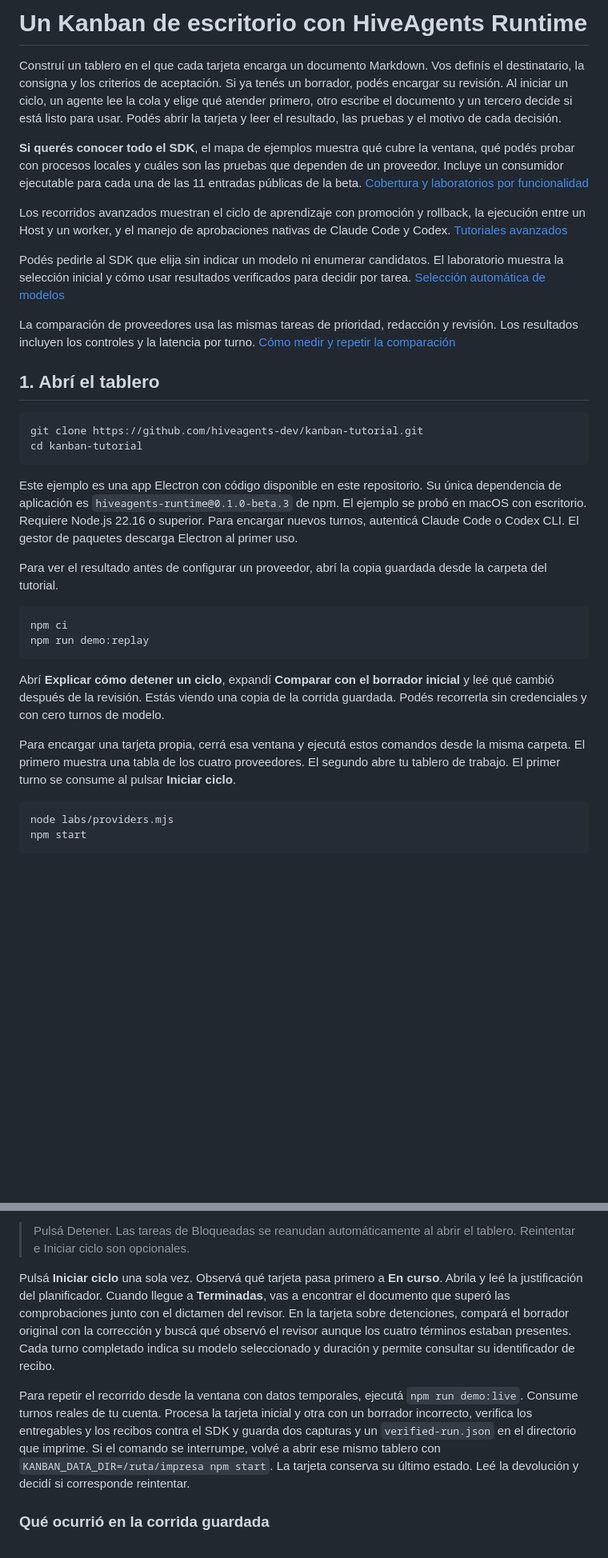
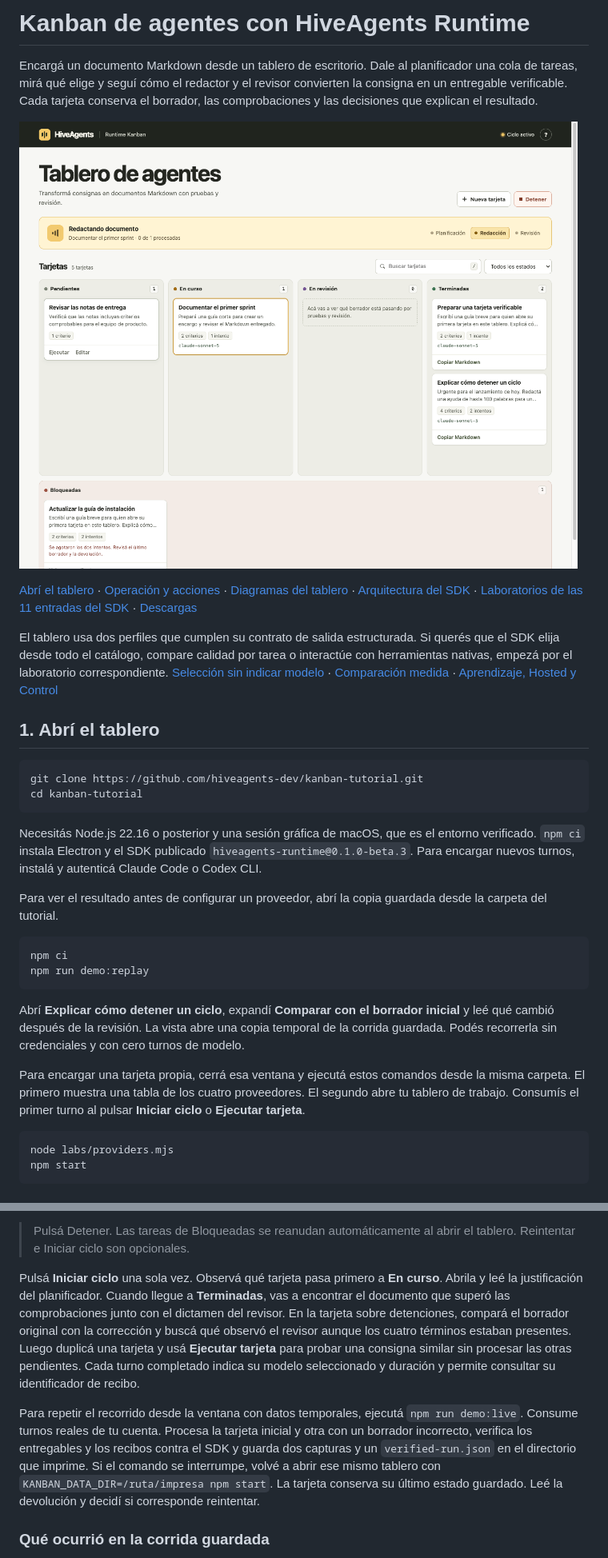
Before and after one commit to hiveagents-dev/kanban-tutorial, a Markdown page: README.md, 2 parts joined by grey strips. Shown at 80% size. GitHub-like rendering; pictures changed too: evidence/kanban-workspace.png (added); blank space fills up the shorter version.

Commit message:
feat(tutorial): make agent runs visible and document architecture

````diff
--- a/README.md
+++ b/README.md
@@ -1,14 +1,12 @@
-# Un Kanban de escritorio con HiveAgents Runtime
+# Kanban de agentes con HiveAgents Runtime
 
-Construí un tablero en el que cada tarjeta encarga un documento Markdown. Vos definís el destinatario, la consigna y los criterios de aceptación. Si ya tenés un borrador, podés encargar su revisión. Al iniciar un ciclo, un agente lee la cola y elige qué atender primero, otro escribe el documento y un tercero decide si está listo para usar. Podés abrir la tarjeta y leer el resultado, las pruebas y el motivo de cada decisión.
+Encargá un documento Markdown desde un tablero de escritorio. Dale al planificador una cola de tareas, mirá qué elige y seguí cómo el redactor y el revisor convierten la consigna en un entregable verificable. Cada tarjeta conserva el borrador, las comprobaciones y las decisiones que explican el resultado.
 
-**Si querés conocer todo el SDK**, el mapa de ejemplos muestra qué cubre la ventana, qué podés probar con procesos locales y cuáles son las pruebas que dependen de un proveedor. Incluye un consumidor ejecutable para cada una de las 11 entradas públicas de la beta. [Cobertura y laboratorios por funcionalidad](labs/README.md)
+![Tablero de HiveAgents durante la redacción de una tarjeta en la demo de escritorio](evidence/kanban-workspace.png)
 
-Los recorridos avanzados muestran el ciclo de aprendizaje con promoción y rollback, la ejecución entre un Host y un worker, y el manejo de aprobaciones nativas de Claude Code y Codex. [Tutoriales avanzados](labs/README.md#recorridos-avanzados)
+[Abrí el tablero](#1-abrí-el-tablero) · [Operación y acciones](#operá-el-tablero) · [Diagramas del tablero](docs/architecture.md) · [Arquitectura del SDK](docs/runtime-architecture.md) · [Laboratorios de las 11 entradas del SDK](labs/README.md) · [Descargas](https://github.com/hiveagents-dev/kanban-tutorial/releases)
 
-Podés pedirle al SDK que elija sin indicar un modelo ni enumerar candidatos. El laboratorio muestra la selección inicial y cómo usar resultados verificados para decidir por tarea. [Selección automática de modelos](labs/auto-model.md)
-
-La comparación de proveedores usa las mismas tareas de prioridad, redacción y revisión. Los resultados incluyen los controles y la latencia por turno. [Cómo medir y repetir la comparación](labs/benchmark.md)
+El tablero usa dos perfiles que cumplen su contrato de salida estructurada. Si querés que el SDK elija desde todo el catálogo, compare calidad por tarea o interactúe con herramientas nativas, empezá por el laboratorio correspondiente. [Selección sin indicar modelo](labs/auto-model.md) · [Comparación medida](labs/benchmark.md) · [Aprendizaje, Hosted y Control](labs/README.md#recorridos-avanzados)
 
 ## 1. Abrí el tablero
 
@@ -17,7 +15,7 @@ git clone https://github.com/hiveagents-dev/kanban-tutorial.git
 cd kanban-tutorial
 ```
 
-Este ejemplo es una app Electron con código disponible en este repositorio. Su única dependencia de aplicación es `hiveagents-runtime@0.1.0-beta.3` de npm. El ejemplo se probó en macOS con escritorio. Requiere Node.js 22.16 o superior. Para encargar nuevos turnos, autenticá Claude Code o Codex CLI. El gestor de paquetes descarga Electron al primer uso.
+Necesitás Node.js 22.16 o posterior y una sesión gráfica de macOS, que es el entorno verificado. `npm ci` instala Electron y el SDK publicado `hiveagents-runtime@0.1.0-beta.3`. Para encargar nuevos turnos, instalá y autenticá Claude Code o Codex CLI.
 
 Para ver el resultado antes de configurar un proveedor, abrí la copia guardada desde la carpeta del tutorial.
 
@@ -26,9 +24,9 @@ npm ci
 npm run demo:replay
 ```
 
-Abrí **Explicar cómo detener un ciclo**, expandí **Comparar con el borrador inicial** y leé qué cambió después de la revisión. Estás viendo una copia de la corrida guardada. Podés recorrerla sin credenciales y con cero turnos de modelo.
+Abrí **Explicar cómo detener un ciclo**, expandí **Comparar con el borrador inicial** y leé qué cambió después de la revisión. La vista abre una copia temporal de la corrida guardada. Podés recorrerla sin credenciales y con cero turnos de modelo.
 
-Para encargar una tarjeta propia, cerrá esa ventana y ejecutá estos comandos desde la misma carpeta. El primero muestra una tabla de los cuatro proveedores. El segundo abre tu tablero de trabajo. El primer turno se consume al pulsar **Iniciar ciclo**.
+Para encargar una tarjeta propia, cerrá esa ventana y ejecutá estos comandos desde la misma carpeta. El primero muestra una tabla de los cuatro proveedores. El segundo abre tu tablero de trabajo. Consumís el primer turno al pulsar **Iniciar ciclo** o **Ejecutar tarjeta**.
 
 ```bash
 node labs/providers.mjs
@@ -49,9 +62,9 @@ En **Borrador inicial**, probá pegar esta indicación que contiene los cuatro t
 
 > Pulsá Detener. Las tareas de Bloqueadas se reanudan automáticamente al abrir el tablero. Reintentar e Iniciar ciclo son opcionales.
 
-Pulsá **Iniciar ciclo** una sola vez. Observá qué tarjeta pasa primero a **En curso**. Abrila y leé la justificación del planificador. Cuando llegue a **Terminadas**, vas a encontrar el documento que superó las comprobaciones junto con el dictamen del revisor. En la tarjeta sobre detenciones, compará el borrador original con la corrección y buscá qué observó el revisor aunque los cuatro términos estaban presentes. Cada turno completado indica su modelo seleccionado y duración y permite consultar su identificador de recibo.
+Pulsá **Iniciar ciclo** una sola vez. Observá qué tarjeta pasa primero a **En curso**. Abrila y leé la justificación del planificador. Cuando llegue a **Terminadas**, vas a encontrar el documento que superó las comprobaciones junto con el dictamen del revisor. En la tarjeta sobre detenciones, compará el borrador original con la corrección y buscá qué observó el revisor aunque los cuatro términos estaban presentes. Luego duplicá una tarjeta y usá **Ejecutar tarjeta** para probar una consigna similar sin procesar las otras pendientes. Cada turno completado indica su modelo seleccionado y duración y permite consultar su identificador de recibo.
 
-Para repetir el recorrido desde la ventana con datos temporales, ejecutá `npm run demo:live`. Consume turnos reales de tu cuenta. Procesa la tarjeta inicial y otra con un borrador incorrecto, verifica los entregables y los recibos contra el SDK y guarda dos capturas y un `verified-run.json` en el directorio que imprime. Si el comando se interrumpe, volvé a abrir ese mismo tablero con `KANBAN_DATA_DIR=/ruta/impresa npm start`. La tarjeta conserva su último estado. Leé la devolución y decidí si corresponde reintentar.
+Para repetir el recorrido desde la ventana con datos temporales, ejecutá `npm run demo:live`. Consume turnos reales de tu cuenta. Procesa la tarjeta inicial y otra con un borrador incorrecto, verifica los entregables y los recibos contra el SDK y guarda dos capturas y un `verified-run.json` en el directorio que imprime. Si el comando se interrumpe, volvé a abrir ese mismo tablero con `KANBAN_DATA_DIR=/ruta/impresa npm start`. La tarjeta conserva su último estado guardado. Leé la devolución y decidí si corresponde reintentar.
 
 ### Qué ocurrió en la corrida guardada
 
````
Also changed, not shown: other parts of README.md (+20 -3 lines), docs/architecture.md (added, +116 -0 lines), docs/runtime-architecture.md (added, +181 -0 lines), evidence/kanban-evidence.png (added), 10 other files.
